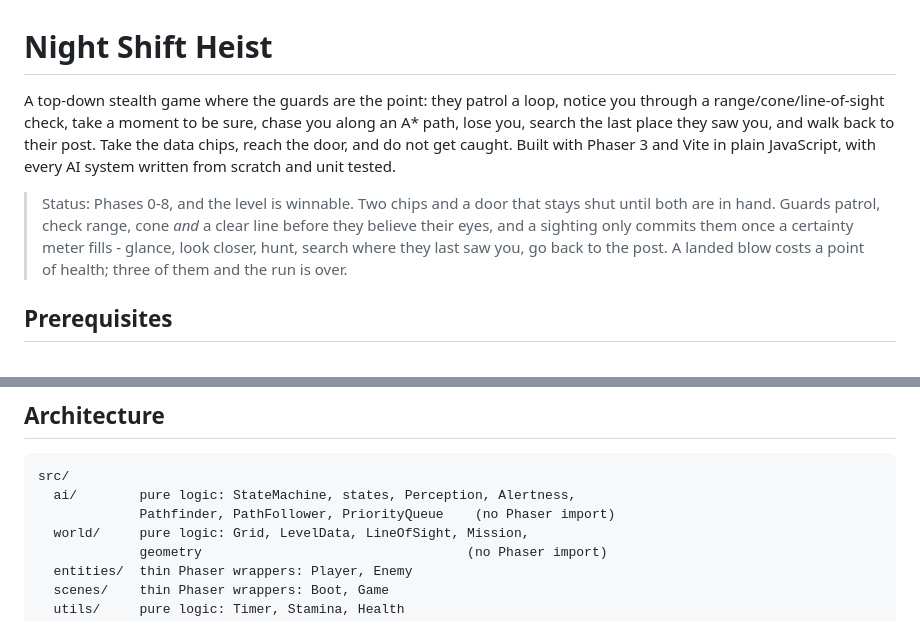
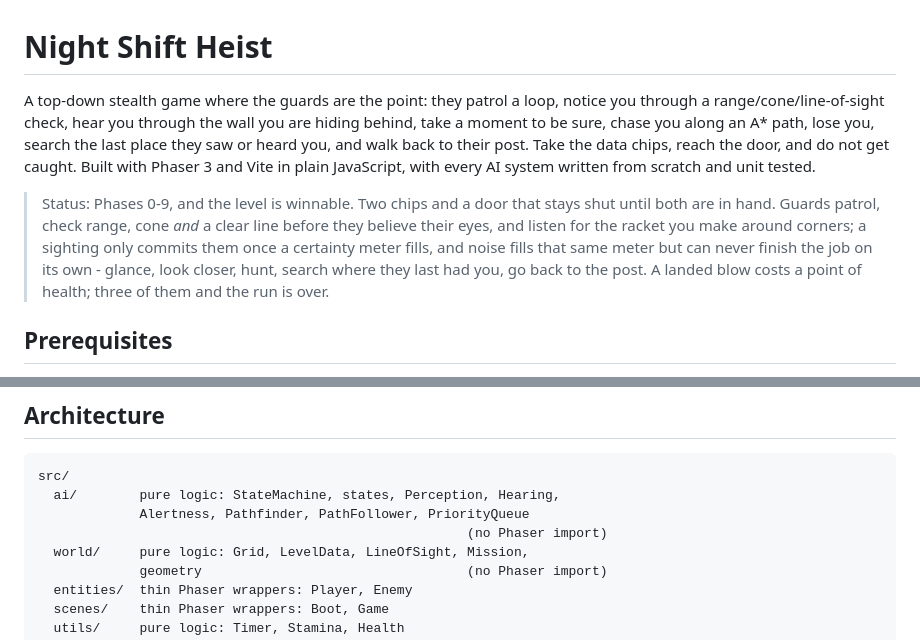
Before and after one commit to visshalb2007/blindspot-phaser, a Markdown page: README.md, 2 parts joined by grey strips. GitHub-like rendering.

````diff
--- a/README.md
+++ b/README.md
@@ -1,18 +1,20 @@
 # Night Shift Heist
 
 A top-down stealth game where the guards are the point: they patrol a loop,
-notice you through a range/cone/line-of-sight check, take a moment to be sure,
-chase you along an A\* path, lose you, search the last place they saw you, and
-walk back to their post. Take the data chips, reach the door, and do not get
-caught. Built with Phaser 3 and Vite in plain JavaScript, with every AI system
-written from scratch and unit tested.
+notice you through a range/cone/line-of-sight check, hear you through the wall
+you are hiding behind, take a moment to be sure, chase you along an A\* path,
+lose you, search the last place they saw or heard you, and walk back to their
+post. Take the data chips, reach the door, and do not get caught. Built with
+Phaser 3 and Vite in plain JavaScript, with every AI system written from scratch
+and unit tested.
 
-> Status: Phases 0-8, and the level is winnable. Two chips and a door that stays
+> Status: Phases 0-9, and the level is winnable. Two chips and a door that stays
 > shut until both are in hand. Guards patrol, check range, cone *and* a clear
-> line before they believe their eyes, and a sighting only commits them once a
-> certainty meter fills - glance, look closer, hunt, search where they last saw
-> you, go back to the post. A landed blow costs a point of health; three of them
-> and the run is over.
+> line before they believe their eyes, and listen for the racket you make around
+> corners; a sighting only commits them once a certainty meter fills, and noise
+> fills that same meter but can never finish the job on its own - glance, look
+> closer, hunt, search where they last had you, go back to the post. A landed
+> blow costs a point of health; three of them and the run is over.
 
 ## Prerequisites
 
@@ -182,8 +206,9 @@ Known gaps, in the order they are planned:
 
 ```
 src/
-  ai/        pure logic: StateMachine, states, Perception, Alertness,
-             Pathfinder, PathFollower, PriorityQueue    (no Phaser import)
+  ai/        pure logic: StateMachine, states, Perception, Hearing,
+             Alertness, Pathfinder, PathFollower, PriorityQueue
+                                                       (no Phaser import)
   world/     pure logic: Grid, LevelData, LineOfSight, Mission,
              geometry                                  (no Phaser import)
   entities/  thin Phaser wrappers: Player, Enemy
````
Also changed, not shown: other parts of README.md (+32 -10 lines).
